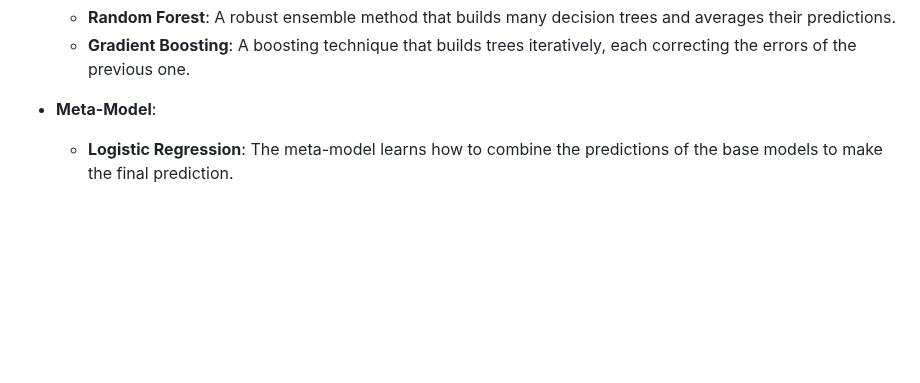
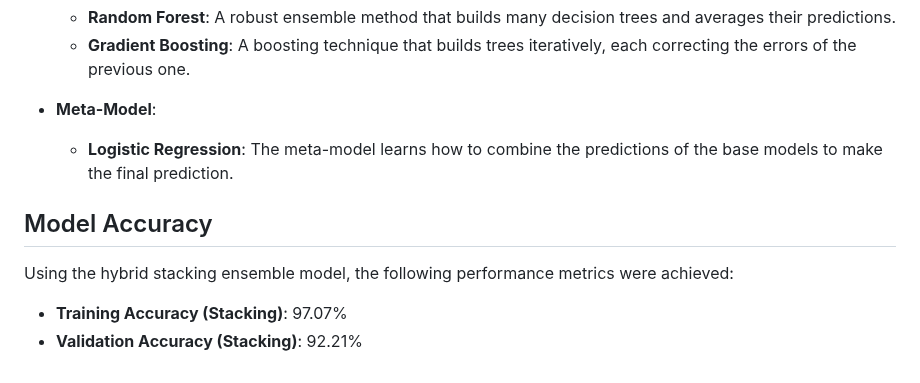
Before and after one commit to ASHWIN492/Diabetes-Prediction-with-Django-and-Stacking-Ensemble-Model, a Markdown page: README.md, the part around the change. GitHub-like rendering; blank space fills up the shorter version.

```diff
--- a/README.md
+++ b/README.md
@@ -98,3 +98,10 @@ The stacking ensemble model in this project combines **Random Forest** and **Gra
 
 - **Meta-Model**:
   - **Logistic Regression**: The meta-model learns how to combine the predictions of the base models to make the final prediction.
+
+## Model Accuracy
+
+Using the hybrid stacking ensemble model, the following performance metrics were achieved:
+
+- **Training Accuracy (Stacking)**: 97.07%
+- **Validation Accuracy (Stacking)**: 92.21%
```
